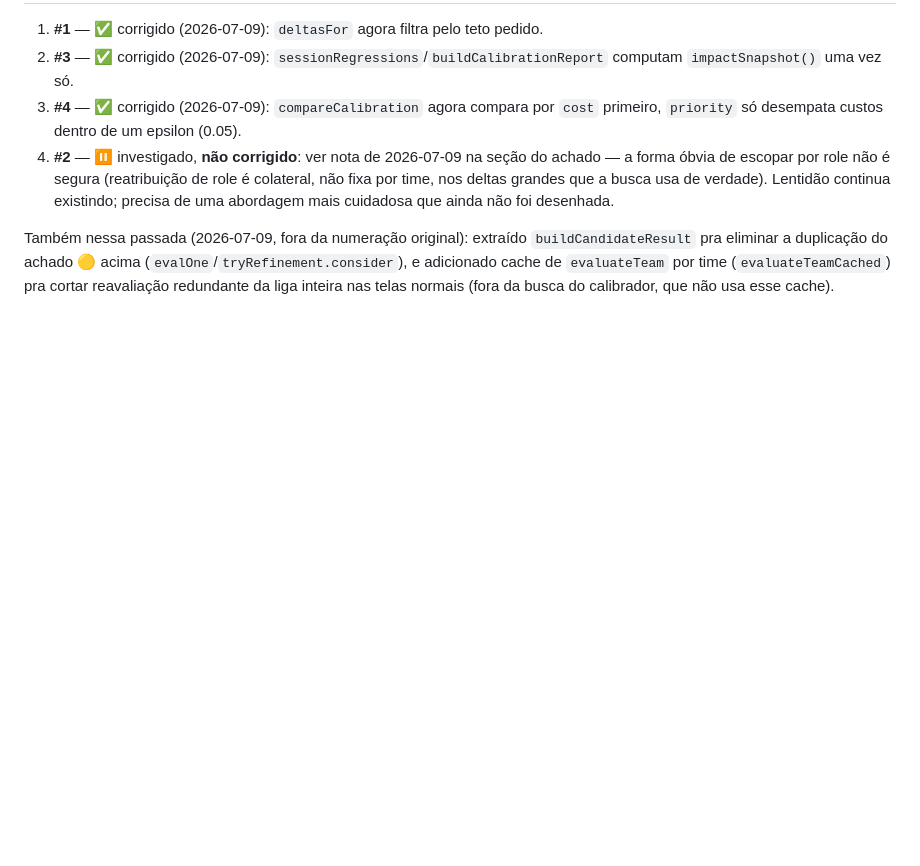
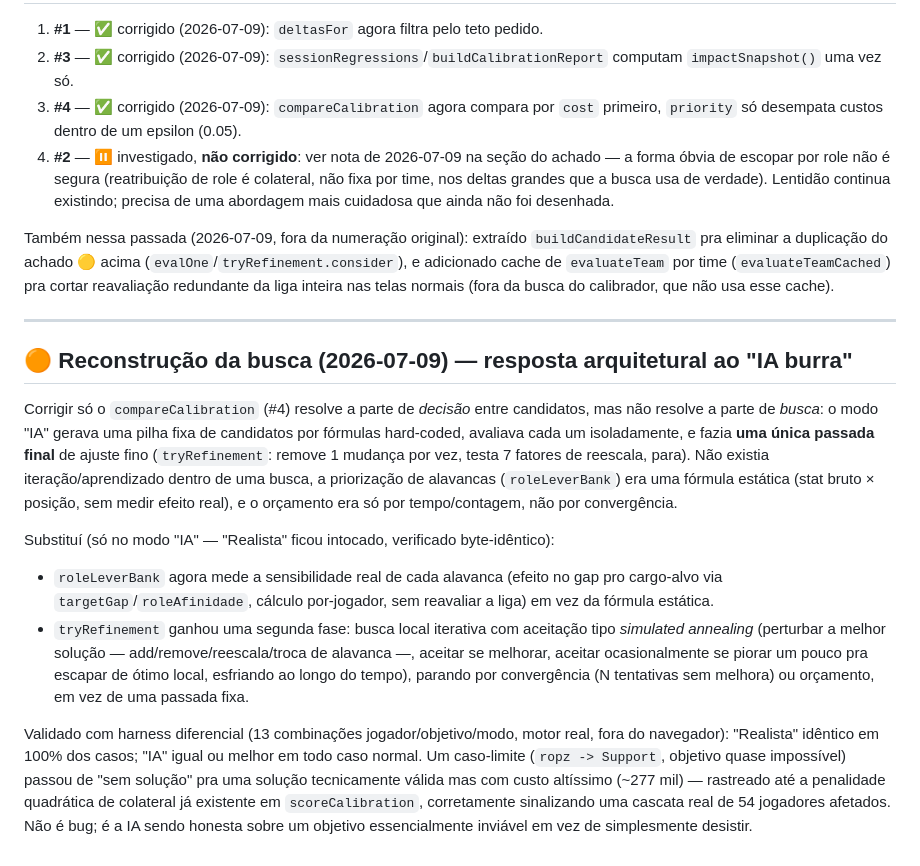
Before and after one commit to esteban-brito/Teste, a Markdown page: AUDITORIA_CALIBRADOR.md, the part around the change. GitHub-like rendering; blank space fills up the shorter version.

Commit message:
Document the IA search rebuild (annealing + lever sensitivity) in the audit
Co-Authored-By: Claude Sonnet 5 <noreply@anthropic.com>

```diff
--- a/AUDITORIA_CALIBRADOR.md
+++ b/AUDITORIA_CALIBRADOR.md
@@ -132,3 +132,15 @@ Ou seja: todo o ajuste fino de pesos em `CALIB_STRATEGIES` é, na prática, **de
 4. **#2** — ⏸ investigado, **não corrigido**: ver nota de 2026-07-09 na seção do achado — a forma óbvia de escopar por role não é segura (reatribuição de role é colateral, não fixa por time, nos deltas grandes que a busca usa de verdade). Lentidão continua existindo; precisa de uma abordagem mais cuidadosa que ainda não foi desenhada.
 
 Também nessa passada (2026-07-09, fora da numeração original): extraído `buildCandidateResult` pra eliminar a duplicação do achado 🟡 acima (`evalOne`/`tryRefinement.consider`), e adicionado cache de `evaluateTeam` por time (`evaluateTeamCached`) pra cortar reavaliação redundante da liga inteira nas telas normais (fora da busca do calibrador, que não usa esse cache).
+
+---
+
+## 🟠 Reconstrução da busca (2026-07-09) — resposta arquitetural ao "IA burra"
+
+Corrigir só o `compareCalibration` (#4) resolve a parte de *decisão* entre candidatos, mas não resolve a parte de *busca*: o modo "IA" gerava uma pilha fixa de candidatos por fórmulas hard-coded, avaliava cada um isoladamente, e fazia **uma única passada final** de ajuste fino (`tryRefinement`: remove 1 mudança por vez, testa 7 fatores de reescala, para). Não existia iteração/aprendizado dentro de uma busca, a priorização de alavancas (`roleLeverBank`) era uma fórmula estática (stat bruto × posição, sem medir efeito real), e o orçamento era só por tempo/contagem, não por convergência.
+
+Substituí (só no modo "IA" — "Realista" ficou intocado, verificado byte-idêntico):
+- `roleLeverBank` agora mede a sensibilidade real de cada alavanca (efeito no gap pro cargo-alvo via `targetGap`/`roleAfinidade`, cálculo por-jogador, sem reavaliar a liga) em vez da fórmula estática.
+- `tryRefinement` ganhou uma segunda fase: busca local iterativa com aceitação tipo *simulated annealing* (perturbar a melhor solução — add/remove/reescala/troca de alavanca —, aceitar se melhorar, aceitar ocasionalmente se piorar um pouco pra escapar de ótimo local, esfriando ao longo do tempo), parando por convergência (N tentativas sem melhora) ou orçamento, em vez de uma passada fixa.
+
+Validado com harness diferencial (13 combinações jogador/objetivo/modo, motor real, fora do navegador): "Realista" idêntico em 100% dos casos; "IA" igual ou melhor em todo caso normal. Um caso-limite (`ropz -> Support`, objetivo quase impossível) passou de "sem solução" pra uma solução tecnicamente válida mas com custo altíssimo (~277 mil) — rastreado até a penalidade quadrática de colateral já existente em `scoreCalibration`, corretamente sinalizando uma cascata real de 54 jogadores afetados. Não é bug; é a IA sendo honesta sobre um objetivo essencialmente inviável em vez de simplesmente desistir.
```
